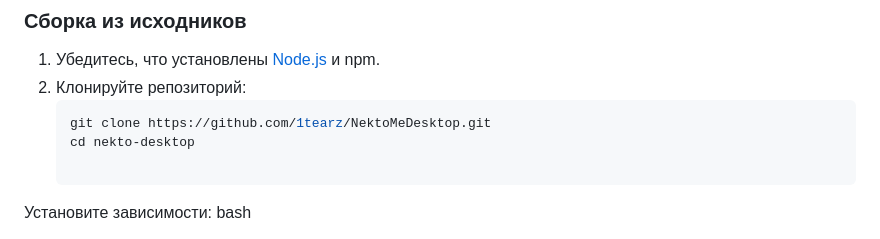
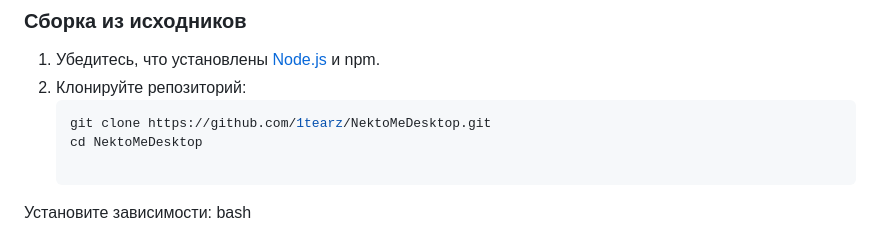
Before and after one commit to 1tearz/NektoMeDesktop, a Markdown page: README.md, the part around the change. GitHub-like rendering.

````diff
--- a/README.md
+++ b/README.md
@@ -36,7 +36,7 @@
 2. Клонируйте репозиторий:
    ```bash
    git clone https://github.com/1tearz/NektoMeDesktop.git
-   cd nekto-desktop
+   cd NektoMeDesktop
 
 Установите зависимости:
 bash
````
